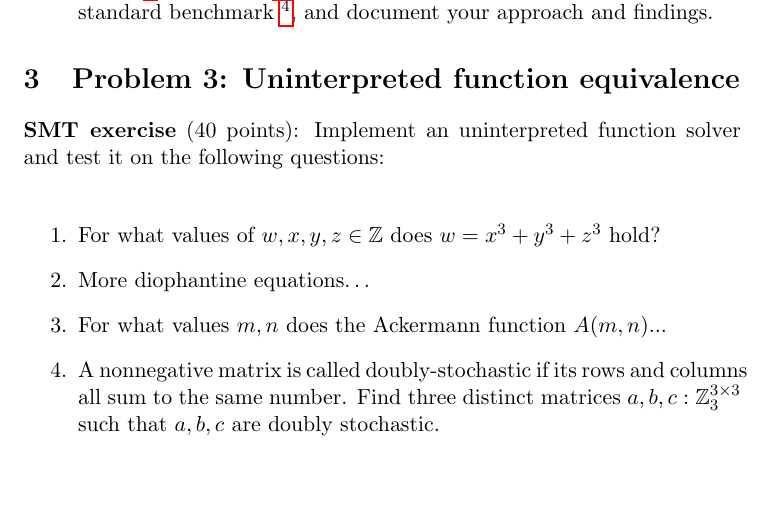
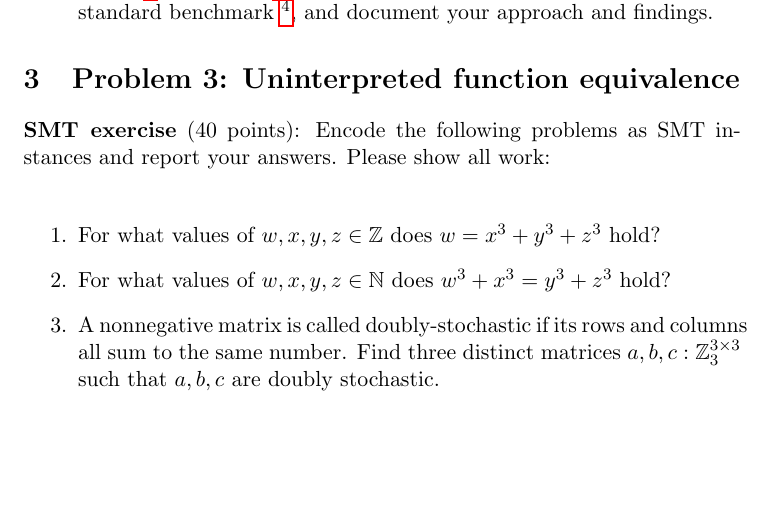
Before and after one commit to breandan/breandan, a LaTeX problem sheet (paperwork/comp597/hw1.tex): part of page 2 of 2, cut so that both start at the same text. Compiled offline with pdfLaTeX.

Commit message:
diophantine equations

```diff
--- a/paperwork/comp597/hw1.tex
+++ b/paperwork/comp597/hw1.tex
@@ -44,12 +44,11 @@
     % https://courses.cs.washington.edu/courses/cse599a2/15wi/
     \section {Problem 3: Uninterpreted function equivalence}
 
-    \noindent \textbf{SMT exercise} (40 points): Implement an uninterpreted function solver and test it on the following questions:\\
+    \noindent \textbf{SMT exercise} (40 points): Encode the following problems as SMT instances and report your answers. Please show all work:\\
 
     \begin{enumerate}
     \item For what values of $w, x, y, z \in \mathbb{Z}$ does $w = x^3+y^3+z^3$ hold?
-    \item More diophantine equations\ldots
-    \item For what values $m, n$ does the Ackermann function $A(m, n)$...
+    \item For what values of $w, x, y, z \in \mathbb{N}$ does $w^3 + x^3 = y^3+z^3$ hold?
     \item A nonnegative matrix is called doubly-stochastic if its rows and columns all sum to the same number. Find three distinct matrices $a, b, c: \mathbb{Z}_3^{3\times 3}$ such that $a, b, c$ are doubly stochastic.
     \end{enumerate}
 
```
Also changed, not shown: paperwork/comp597/hw1.pdf.
